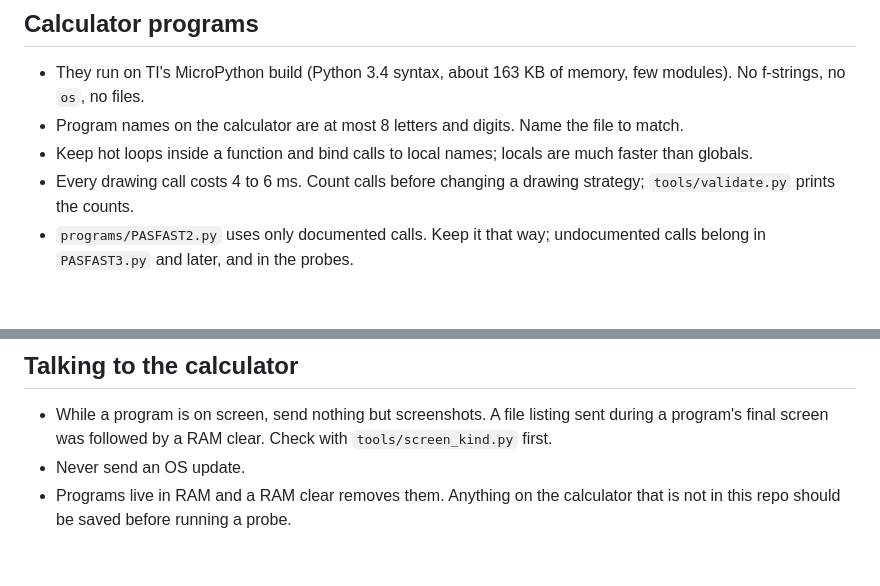
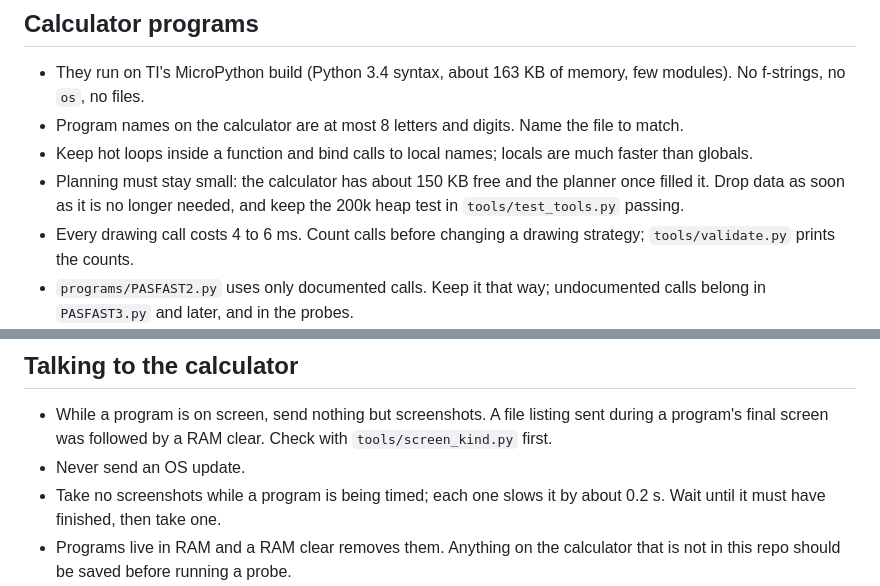
Before and after one commit to jakebromberg/ti-84-evo-pascal, a Markdown page: CLAUDE.md, 2 parts joined by grey strips. Drawn GitHub-style; blank space fills up the shorter version.

```diff
--- a/CLAUDE.md
+++ b/CLAUDE.md
@@ -7,6 +7,7 @@ Python programs for the TI-84 Evo, plus computer-side tools that check them. Rea
 - They run on TI's MicroPython build (Python 3.4 syntax, about 163 KB of memory, few modules). No f-strings, no `os`, no files.
 - Program names on the calculator are at most 8 letters and digits. Name the file to match.
 - Keep hot loops inside a function and bind calls to local names; locals are much faster than globals.
+- Planning must stay small: the calculator has about 150 KB free and the planner once filled it. Drop data as soon as it is no longer needed, and keep the 200k heap test in `tools/test_tools.py` passing.
 - Every drawing call costs 4 to 6 ms. Count calls before changing a drawing strategy; `tools/validate.py` prints the counts.
 - `programs/PASFAST2.py` uses only documented calls. Keep it that way; undocumented calls belong in `PASFAST3.py` and later, and in the probes.
 - A new undocumented call must be probed on the calculator before a program relies on it. Add what the probe finds to `README.md` and to the stand-ins in `tools/standins/`.
@@ -20,6 +21,7 @@ Python programs for the TI-84 Evo, plus computer-side tools that check them. Rea
 
 - While a program is on screen, send nothing but screenshots. A file listing sent during a program's final screen was followed by a RAM clear. Check with `tools/screen_kind.py` first.
 - Never send an OS update.
+- Take no screenshots while a program is being timed; each one slows it by about 0.2 s. Wait until it must have finished, then take one.
 - Programs live in RAM and a RAM clear removes them. Anything on the calculator that is not in this repo should be saved before running a probe.
 - Stored programs appear to share memory with the running one. A `MemoryError` before anything is drawn usually means too much is stored: replace finished probes with a one-line file of the same name, and keep a new program's source under about 10 KB.
 
```
Also changed, not shown: README.md (+16 -8 lines), docs/pasfast6.png (added).
